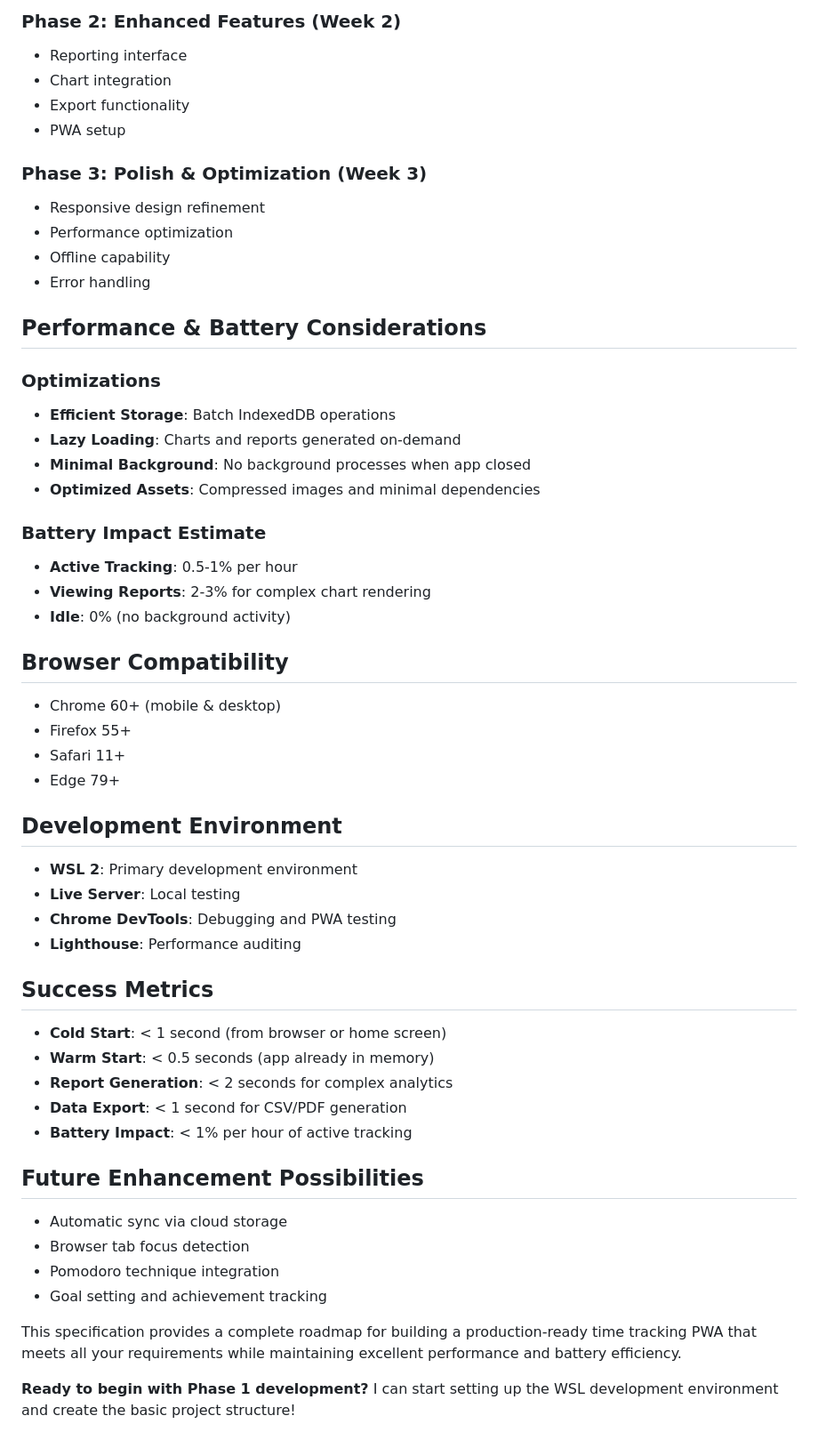
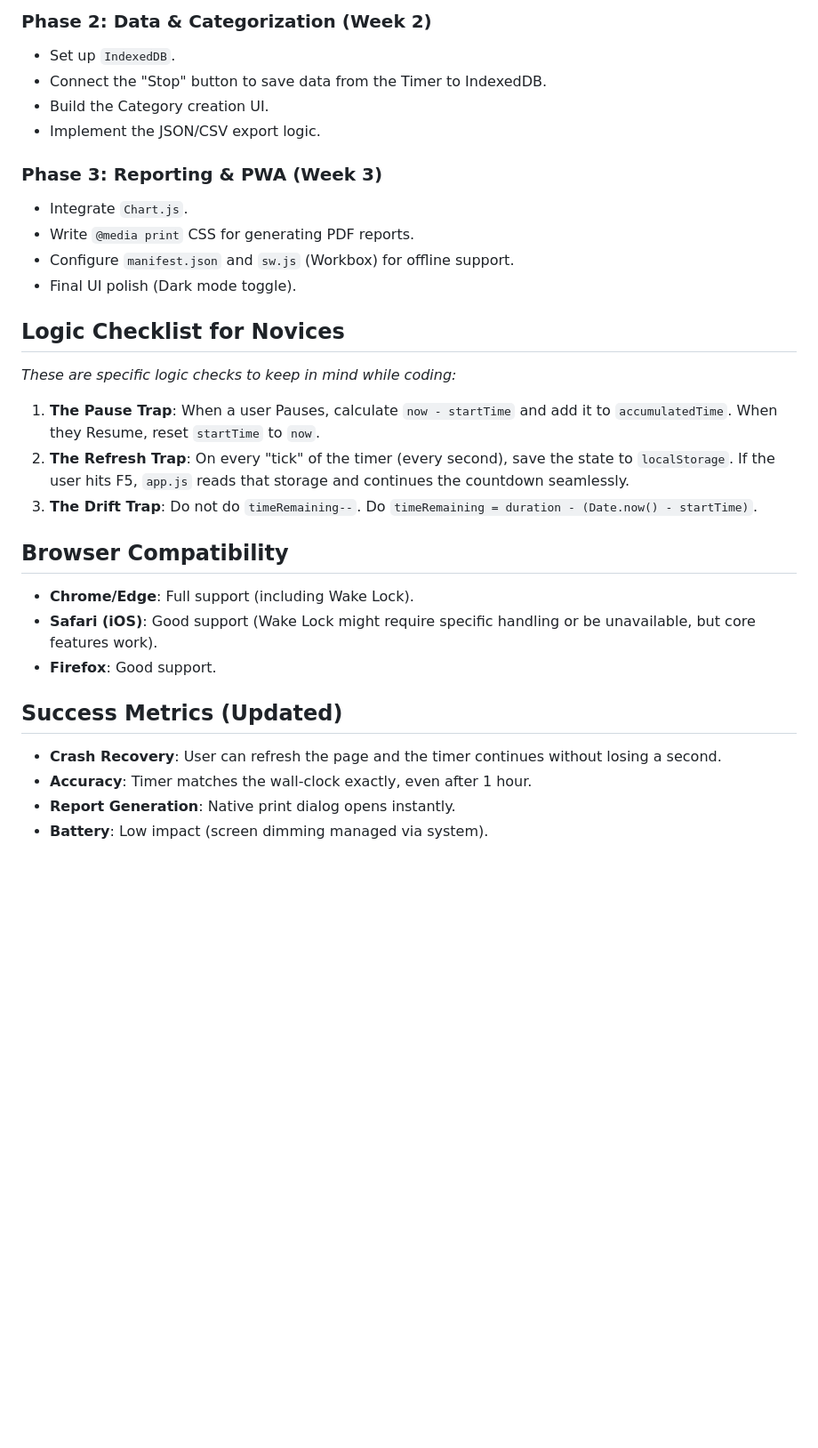
Before and after one commit to jes1per/time-tracker-pwa, a Markdown page: ProjectOverview.md, the part around one of its changes. Shown at 89% size. Drawn GitHub-style; blank space fills up the shorter version.

```diff
--- a/ProjectOverview.md
+++ b/ProjectOverview.md
@@ -122,54 +127,30 @@ time-tracker-pwa/
 
-### Phase 2: Enhanced Features (Week 2)
-- Reporting interface
-- Chart integration
-- Export functionality
-- PWA setup
+### Phase 2: Data & Categorization (Week 2)
+- Set up `IndexedDB`.
+- Connect the "Stop" button to save data from the Timer to IndexedDB.
+- Build the Category creation UI.
+- Implement the JSON/CSV export logic.
 
-### Phase 3: Polish & Optimization (Week 3)
-- Responsive design refinement
-- Performance optimization
-- Offline capability
-- Error handling
+### Phase 3: Reporting & PWA (Week 3)
+- Integrate `Chart.js`.
+- Write `@media print` CSS for generating PDF reports.
+- Configure `manifest.json` and `sw.js` (Workbox) for offline support.
+- Final UI polish (Dark mode toggle).
 
-## Performance & Battery Considerations
+## Logic Checklist for Novices
+*These are specific logic checks to keep in mind while coding:*
 
-### Optimizations
-- **Efficient Storage**: Batch IndexedDB operations
-- **Lazy Loading**: Charts and reports generated on-demand
-- **Minimal Background**: No background processes when app closed
-- **Optimized Assets**: Compressed images and minimal dependencies
-
-### Battery Impact Estimate
-- **Active Tracking**: 0.5-1% per hour
-- **Viewing Reports**: 2-3% for complex chart rendering
-- **Idle**: 0% (no background activity)
+1.  **The Pause Trap**: When a user Pauses, calculate `now - startTime` and add it to `accumulatedTime`. When they Resume, reset `startTime` to `now`.
+2.  **The Refresh Trap**: On every "tick" of the timer (every second), save the state to `localStorage`. If the user hits F5, `app.js` reads that storage and continues the countdown seamlessly.
+3.  **The Drift Trap**: Do not do `timeRemaining--`. Do `timeRemaining = duration - (Date.now() - startTime)`.
 
 ## Browser Compatibility
-- Chrome 60+ (mobile & desktop)
-- Firefox 55+
-- Safari 11+
-- Edge 79+
+- **Chrome/Edge**: Full support (including Wake Lock).
+- **Safari (iOS)**: Good support (Wake Lock might require specific handling or be unavailable, but core features work).
+- **Firefox**: Good support.
 
-## Development Environment
-- **WSL 2**: Primary development environment
-- **Live Server**: Local testing
-- **Chrome DevTools**: Debugging and PWA testing
-- **Lighthouse**: Performance auditing
-
-## Success Metrics
-- **Cold Start**: < 1 second (from browser or home screen)
-- **Warm Start**: < 0.5 seconds (app already in memory)
-- **Report Generation**: < 2 seconds for complex analytics
-- **Data Export**: < 1 second for CSV/PDF generation
-- **Battery Impact**: < 1% per hour of active tracking
-
-## Future Enhancement Possibilities
-- Automatic sync via cloud storage
-- Browser tab focus detection
-- Pomodoro technique integration
-- Goal setting and achievement tracking
-
-This specification provides a complete roadmap for building a production-ready time tracking PWA that meets all your requirements while maintaining excellent performance and battery efficiency.
-
-**Ready to begin with Phase 1 development?** I can start setting up the WSL development environment and create the basic project structure!
+## Success Metrics (Updated)
+- **Crash Recovery**: User can refresh the page and the timer continues without losing a second.
+- **Accuracy**: Timer matches the wall-clock exactly, even after 1 hour.
+- **Report Generation**: Native print dialog opens instantly.
+- **Battery**: Low impact (screen dimming managed via system).
```
Also changed, not shown: other parts of ProjectOverview.md (+93 -88 lines).
